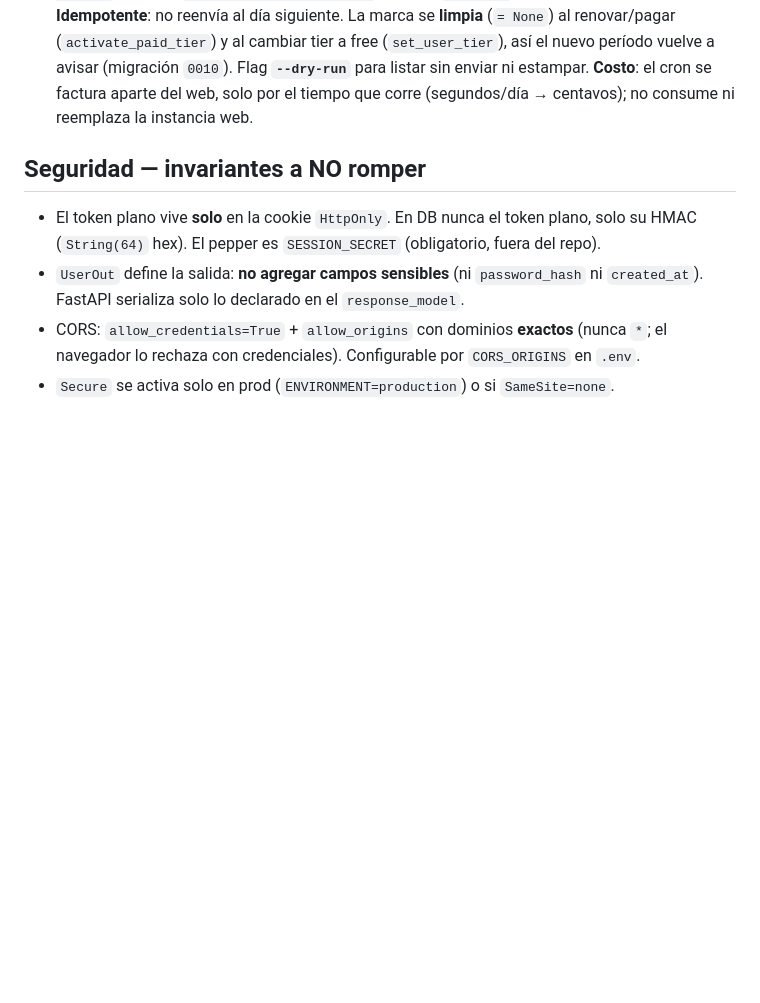
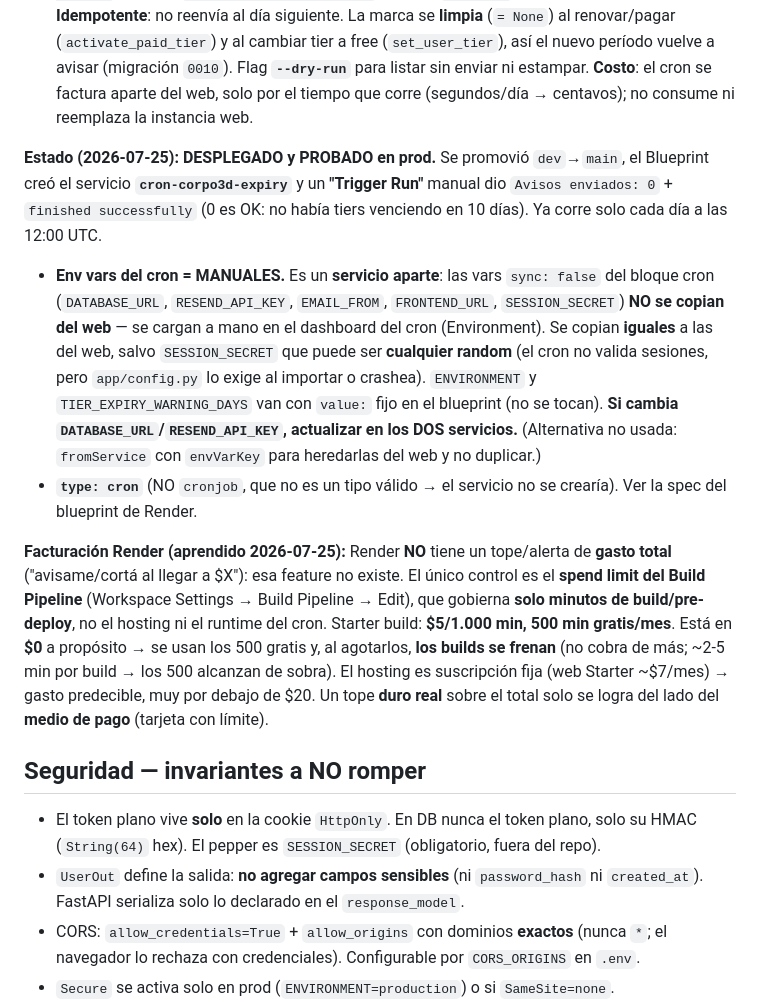
Before and after one commit to leonardocueto/backend-corpo3d, a Markdown page: CLAUDE.md, the part around the change. GitHub-like rendering; blank space fills up the shorter version.

Commit message:
docs: cron deployed and tested, manual env vars and Render billing notes
Document the tier-expiry cron as deployed/tested in prod, the 5 manual (sync:false) env vars on the separate cron service, the type: cron fix, and Render billing facts (build-pipeline spend limit only, no total-spend alert).

Co-Authored-By: Claude Opus 4.8 <noreply@anthropic.com>

```diff
--- a/CLAUDE.md
+++ b/CLAUDE.md
@@ -191,6 +191,32 @@ el dashboard.
   así el nuevo período vuelve a avisar (migración `0010`). Flag **`--dry-run`** para listar sin
   enviar ni estampar. **Costo**: el cron se factura aparte del web, solo por el tiempo que corre
   (segundos/día → centavos); no consume ni reemplaza la instancia web.
+
+**Estado (2026-07-25): DESPLEGADO y PROBADO en prod.** Se promovió `dev`→`main`, el Blueprint
+creó el servicio **`cron-corpo3d-expiry`** y un **"Trigger Run"** manual dio
+`Avisos enviados: 0` + `finished successfully` (0 es OK: no había tiers venciendo en 10 días).
+Ya corre solo cada día a las 12:00 UTC.
+
+- **Env vars del cron = MANUALES.** Es un **servicio aparte**: las vars `sync: false` del bloque
+  cron (`DATABASE_URL`, `RESEND_API_KEY`, `EMAIL_FROM`, `FRONTEND_URL`, `SESSION_SECRET`) **NO se
+  copian del web** — se cargan a mano en el dashboard del cron (Environment). Se copian **iguales**
+  a las del web, salvo `SESSION_SECRET` que puede ser **cualquier random** (el cron no valida
+  sesiones, pero `app/config.py` lo exige al importar o crashea). `ENVIRONMENT` y
+  `TIER_EXPIRY_WARNING_DAYS` van con `value:` fijo en el blueprint (no se tocan). **Si cambia
+  `DATABASE_URL`/`RESEND_API_KEY`, actualizar en los DOS servicios.** (Alternativa no usada:
+  `fromService` con `envVarKey` para heredarlas del web y no duplicar.)
+- **`type: cron`** (NO `cronjob`, que no es un tipo válido → el servicio no se crearía). Ver la
+  spec del blueprint de Render.
+
+**Facturación Render (aprendido 2026-07-25):** Render **NO** tiene un tope/alerta de **gasto
+total** ("avisame/cortá al llegar a $X"): esa feature no existe. El único control es el **spend
+limit del Build Pipeline** (Workspace Settings → Build Pipeline → Edit), que gobierna **solo
+minutos de build/pre-deploy**, no el hosting ni el runtime del cron. Starter build: **$5/1.000
+min, 500 min gratis/mes**. Está en **$0** a propósito → se usan los 500 gratis y, al agotarlos,
+**los builds se frenan** (no cobra de más; ~2-5 min por build → los 500 alcanzan de sobra). El
+hosting es suscripción fija (web Starter ~$7/mes) → gasto predecible, muy por debajo de $20. Un
+tope **duro real** sobre el total solo se logra del lado del **medio de pago** (tarjeta con
+límite).
 
 ## Seguridad — invariantes a NO romper
 
```
